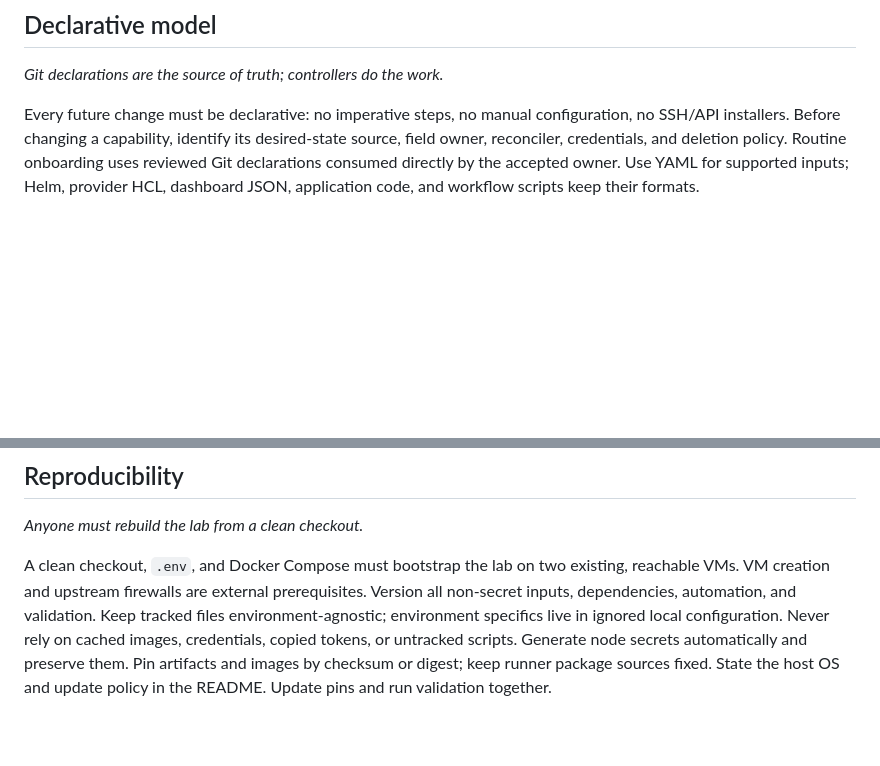
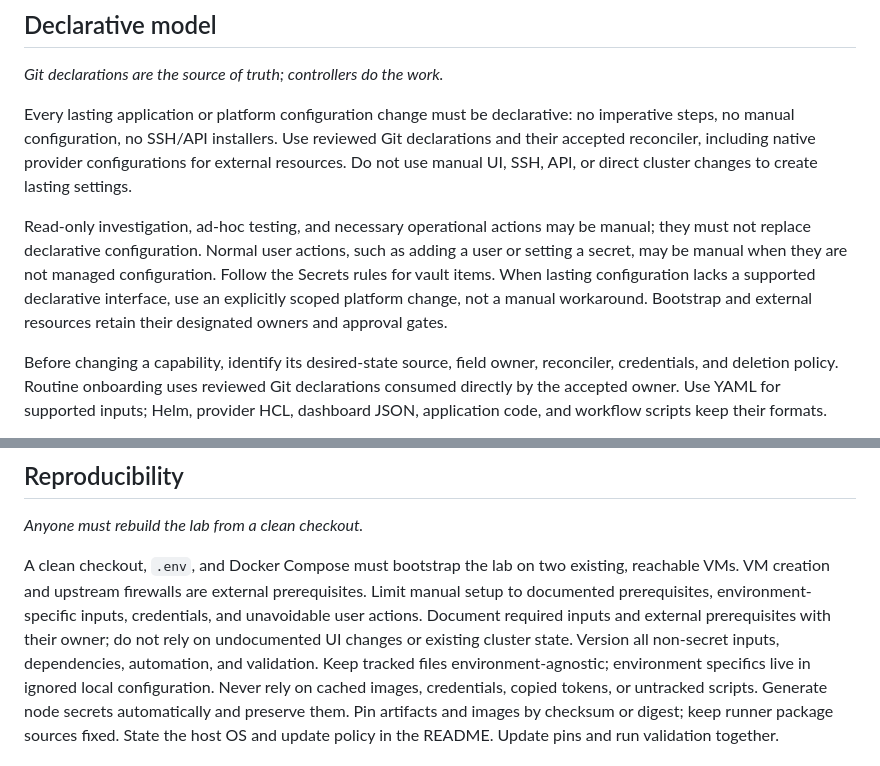
Before and after one commit to UncleThreeHomeLab/yasai-cloudlab, a Markdown page: AGENTS.md, 2 parts joined by grey strips. Drawn GitHub-style; blank space fills up the shorter version.

Commit message:
docs: clarify reproducible GitOps configuration (#676)

```diff
--- a/AGENTS.md
+++ b/AGENTS.md
@@ -50,9 +50,22 @@ it into lifecycle management.
 
 *Git declarations are the source of truth; controllers do the work.*
 
-Every future change must be declarative: no imperative steps, no manual
-configuration, no SSH/API installers. Before changing a capability, identify
-its desired-state source, field owner, reconciler, credentials, and deletion
+Every lasting application or platform configuration change must be
+declarative: no imperative steps, no manual configuration, no SSH/API
+installers. Use reviewed Git declarations and their accepted reconciler,
+including native provider configurations for external resources. Do not use
+manual UI, SSH, API, or direct cluster changes to create lasting settings.
+
+Read-only investigation, ad-hoc testing, and necessary operational actions
+may be manual; they must not replace declarative configuration. Normal user
+actions, such as adding a user or setting a secret, may be manual when they
+are not managed configuration. Follow the Secrets rules for vault items.
+When lasting configuration lacks a supported declarative interface, use an
+explicitly scoped platform change, not a manual workaround. Bootstrap and
+external resources retain their designated owners and approval gates.
+
+Before changing a capability, identify its desired-state source, field owner,
+reconciler, credentials, and deletion
 policy. Routine onboarding uses reviewed Git declarations consumed directly
 by the accepted owner. Use YAML for supported inputs; Helm, provider HCL,
 dashboard JSON, application code, and workflow scripts keep their formats.
@@ -118,7 +131,11 @@ chat; ad-hoc validation is never committed. Non-setup changes need no check.
 
 A clean checkout, `.env`, and Docker Compose must bootstrap the lab on two
 existing, reachable VMs. VM creation and upstream firewalls are external
-prerequisites. Version all non-secret inputs, dependencies, automation, and
+prerequisites. Limit manual setup to documented prerequisites,
+environment-specific inputs, credentials, and unavoidable user actions.
+Document required inputs and external prerequisites with their owner; do not
+rely on undocumented UI changes or existing cluster state. Version all
+non-secret inputs, dependencies, automation, and
 validation. Keep tracked files environment-agnostic; environment specifics
 live in ignored local configuration. Never rely on cached images,
 credentials, copied tokens, or untracked scripts. Generate node secrets
```
